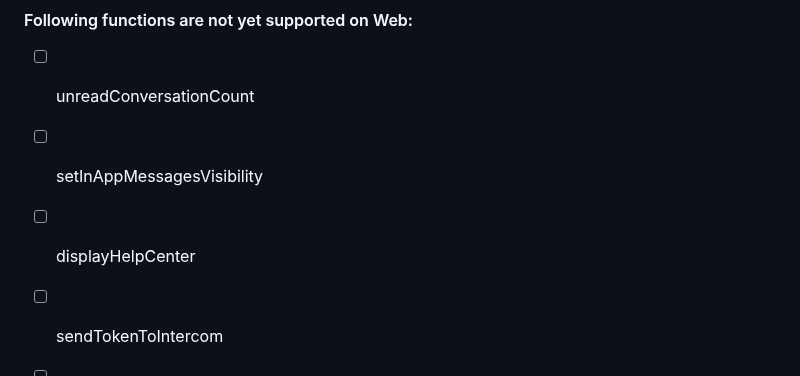
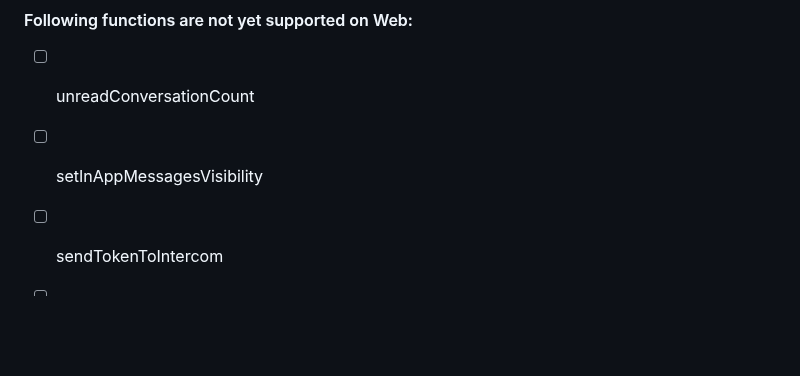
Before and after one commit to v3rm0n/intercom_flutter, a Markdown page: intercom_flutter/README.md, the part around the change. Rendered like a GitHub page; blank space fills up the shorter version.

```diff
--- a/intercom_flutter/README.md
+++ b/intercom_flutter/README.md
@@ -139,7 +139,6 @@ Add the below script inside body tag in the index.html file located under web fo
 
 - [ ] unreadConversationCount
 - [ ] setInAppMessagesVisibility
-- [ ] displayHelpCenter
 - [ ] sendTokenToIntercom
 - [ ] handlePushMessage
 - [ ] isIntercomPush
```
